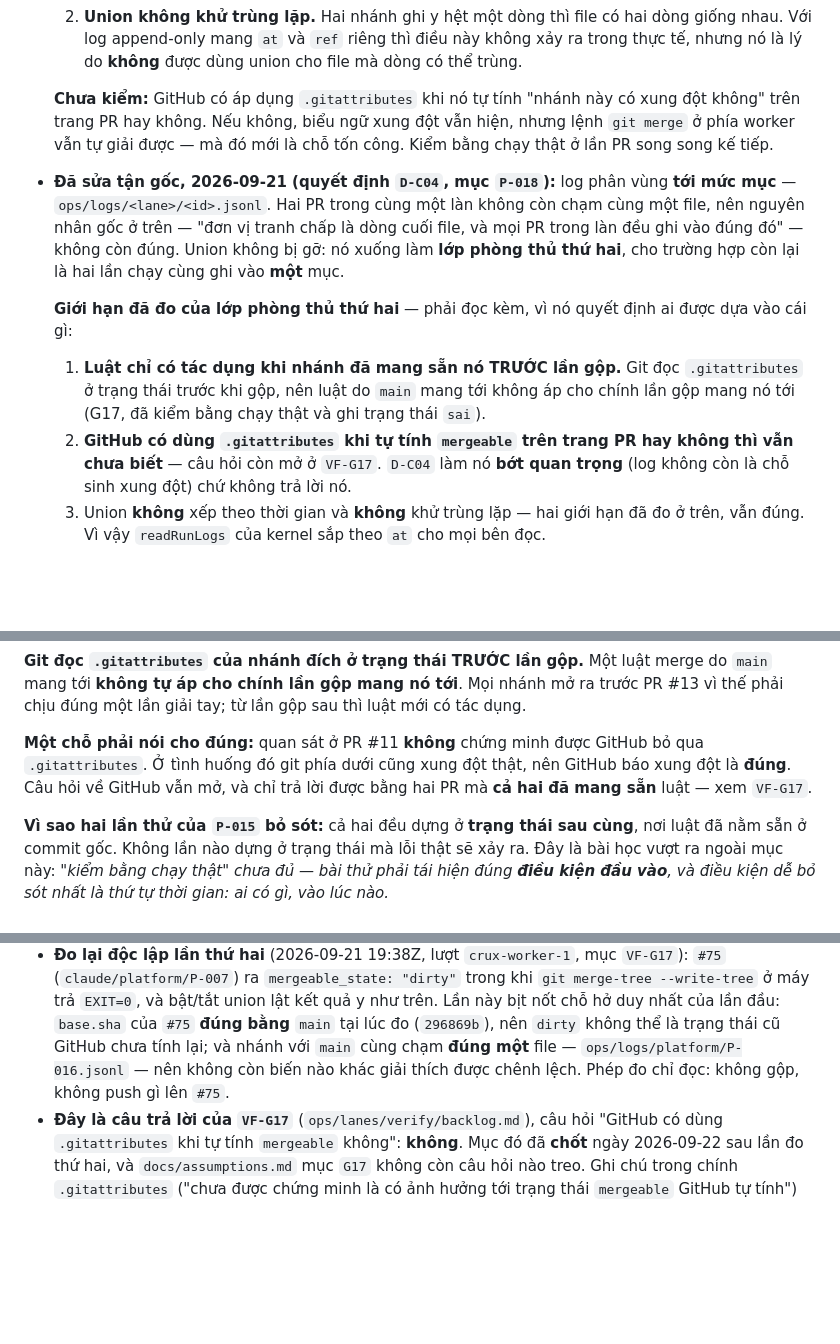
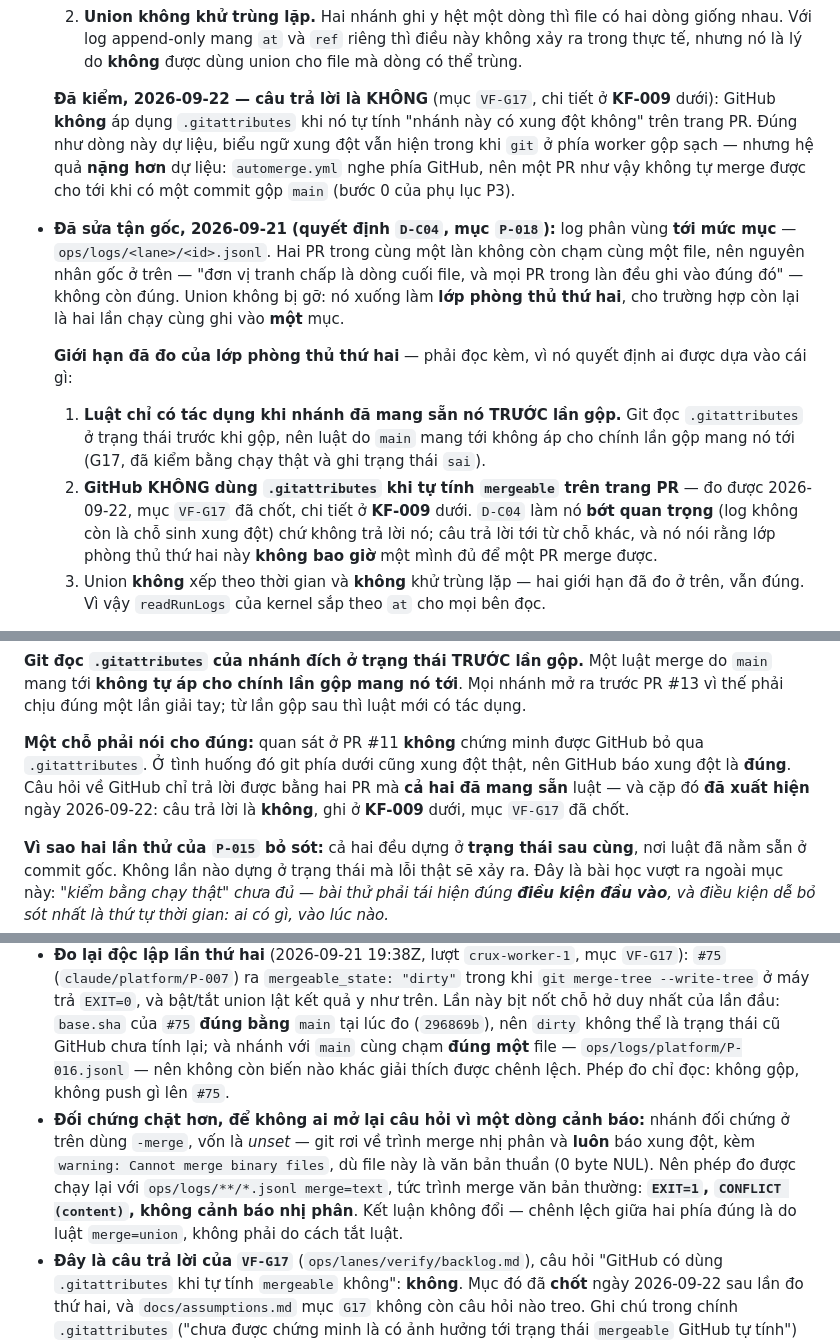
Before and after one commit to HungQuach301/crux-studio, a Markdown page: ops/known-failures.md, 3 parts joined by grey strips. Rendered like a GitHub page; blank space fills up the shorter version.

Commit message:
verify: VF-G17 — dọn ba chỗ còn khai "chưa biết", thêm đối chứng merge=text
Soát chéo (subagent, ngữ cảnh sạch) bắt được: sau bản đầu, ops/known-failures.md
tự mâu thuẫn — KF-005 còn ghi câu hỏi GitHub "vẫn chưa biết" trong khi KF-009
cách đó ~110 dòng đã trả lời. Ba chỗ đó nay nói đúng kết quả đo.

Đối chứng chặt hơn, tự chạy lại chứ không tin báo cáo: `-merge` là *unset* nên
git rơi về trình nhị phân và luôn xung đột (có warning binary). Chạy lại với
`merge=text` vẫn EXIT=1 CONFLICT (content), không warning — kết luận đứng vững.

Ba chỗ cố ý để nguyên vì là bản ghi lịch sử, đã nói rõ trong tiêu chí xong:
P-018 (done), CHARTER mục 14, D-C04. Thêm dòng `cửa merge: open` cho mục.

Co-Authored-By: Claude <noreply@anthropic.com>
Claude-Session: https://claude.ai/code/session_01VfCZpLPHfZTKMAP419rus4

```diff
--- a/ops/known-failures.md
+++ b/ops/known-failures.md
@@ -223,14 +223,14 @@ Nói gọn: KF-002 là lỗi của **hình dạng nhánh**, KF-005 là lỗi c
   1. **Union không xếp theo thời gian.** Trong cả hai lần thử, dòng `at:03` của nhánh nằm **trước** dòng `at:02` của `main`. Vậy nên **mọi bên đọc log phải tự sắp theo `at`** — bản tin ngày, `ops/metrics.md`, và routine integrator. Tin vào thứ tự dòng là sai.
   2. **Union không khử trùng lặp.** Hai nhánh ghi y hệt một dòng thì file có hai dòng giống nhau. Với log append-only mang `at` và `ref` riêng thì điều này không xảy ra trong thực tế, nhưng nó là lý do **không** được dùng union cho file mà dòng có thể trùng.
 
-  **Chưa kiểm:** GitHub có áp dụng `.gitattributes` khi nó tự tính "nhánh này có xung đột không" trên trang PR hay không. Nếu không, biểu ngữ xung đột vẫn hiện, nhưng lệnh `git merge` ở phía worker vẫn tự giải được — mà đó mới là chỗ tốn công. Kiểm bằng chạy thật ở lần PR song song kế tiếp.
+  **Đã kiểm, 2026-09-22 — câu trả lời là KHÔNG** (mục `VF-G17`, chi tiết ở **KF-009** dưới): GitHub **không** áp dụng `.gitattributes` khi nó tự tính "nhánh này có xung đột không" trên trang PR. Đúng như dòng này dự liệu, biểu ngữ xung đột vẫn hiện trong khi `git` ở phía worker gộp sạch — nhưng hệ quả **nặng hơn** dự liệu: `automerge.yml` nghe phía GitHub, nên một PR như vậy không tự merge được cho tới khi có một commit gộp `main` (bước 0 của phụ lục P3).
 
 - **Đã sửa tận gốc, 2026-09-21 (quyết định `D-C04`, mục `P-018`):** log phân vùng **tới mức mục** — `ops/logs/<lane>/<id>.jsonl`. Hai PR trong cùng một làn không còn chạm cùng một file, nên nguyên nhân gốc ở trên — "đơn vị tranh chấp là dòng cuối file, và mọi PR trong làn đều ghi vào đúng đó" — không còn đúng. Union không bị gỡ: nó xuống làm **lớp phòng thủ thứ hai**, cho trường hợp còn lại là hai lần chạy cùng ghi vào **một** mục.
 
   **Giới hạn đã đo của lớp phòng thủ thứ hai** — phải đọc kèm, vì nó quyết định ai được dựa vào cái gì:
 
   1. **Luật chỉ có tác dụng khi nhánh đã mang sẵn nó TRƯỚC lần gộp.** Git đọc `.gitattributes` ở trạng thái trước khi gộp, nên luật do `main` mang tới không áp cho chính lần gộp mang nó tới (G17, đã kiểm bằng chạy thật và ghi trạng thái `sai`).
-  2. **GitHub có dùng `.gitattributes` khi tự tính `mergeable` trên trang PR hay không thì vẫn chưa biết** — câu hỏi còn mở ở `VF-G17`. `D-C04` làm nó **bớt quan trọng** (log không còn là chỗ sinh xung đột) chứ không trả lời nó.
+  2. **GitHub KHÔNG dùng `.gitattributes` khi tự tính `mergeable` trên trang PR** — đo được 2026-09-22, mục `VF-G17` đã chốt, chi tiết ở **KF-009** dưới. `D-C04` làm nó **bớt quan trọng** (log không còn là chỗ sinh xung đột) chứ không trả lời nó; câu trả lời tới từ chỗ khác, và nó nói rằng lớp phòng thủ thứ hai này **không bao giờ** một mình đủ để một PR merge được.
   3. Union **không** xếp theo thời gian và **không** khử trùng lặp — hai giới hạn đã đo ở trên, vẫn đúng. Vì vậy `readRunLogs` của kernel sắp theo `at` cho mọi bên đọc.
 
 - **Máy chặn từ nay:** `ops/test/gitattributes.test.ts` khoá luật union cho từng file append-only đang có, và khoá luôn chiều ngược lại — **không** file Markdown nào được nhận `merge=union`. Union trên Markdown sẽ trộn hai mục thành một mục hỏng mà vẫn merge được: đó là nhóm Z, hỏng mà không gì đỏ.
@@ -279,7 +279,7 @@ Cách đó **chạm vùng bảo vệ**: bất biến I8 trong CHARTER mục 3 vi
 
 **Git đọc `.gitattributes` của nhánh đích ở trạng thái TRƯỚC lần gộp.** Một luật merge do `main` mang tới **không tự áp cho chính lần gộp mang nó tới**. Mọi nhánh mở ra trước PR #13 vì thế phải chịu đúng một lần giải tay; từ lần gộp sau thì luật mới có tác dụng.
 
-**Một chỗ phải nói cho đúng:** quan sát ở PR #11 **không** chứng minh được GitHub bỏ qua `.gitattributes`. Ở tình huống đó git phía dưới cũng xung đột thật, nên GitHub báo xung đột là **đúng**. Câu hỏi về GitHub vẫn mở, và chỉ trả lời được bằng hai PR mà **cả hai đã mang sẵn** luật — xem `VF-G17`.
+**Một chỗ phải nói cho đúng:** quan sát ở PR #11 **không** chứng minh được GitHub bỏ qua `.gitattributes`. Ở tình huống đó git phía dưới cũng xung đột thật, nên GitHub báo xung đột là **đúng**. Câu hỏi về GitHub chỉ trả lời được bằng hai PR mà **cả hai đã mang sẵn** luật — và cặp đó **đã xuất hiện** ngày 2026-09-22: câu trả lời là **không**, ghi ở **KF-009** dưới, mục `VF-G17` đã chốt.
 
 **Vì sao hai lần thử của `P-015` bỏ sót:** cả hai đều dựng ở **trạng thái sau cùng**, nơi luật đã nằm sẵn ở commit gốc. Không lần nào dựng ở trạng thái mà lỗi thật sẽ xảy ra. Đây là bài học vượt ra ngoài mục này: *"kiểm bằng chạy thật" chưa đủ — bài thử phải tái hiện đúng **điều kiện đầu vào**, và điều kiện dễ bỏ sót nhất là thứ tự thời gian: ai có gì, vào lúc nào.*
 
@@ -344,6 +344,7 @@ Cách đó **chạm vùng bảo vệ**: bất biến I8 trong CHARTER mục 3 vi
 - **Nguyên nhân gốc:** `.gitattributes` khai `ops/logs/**/*.jsonl merge=union` (KF-005). `git` ở máy đọc luật đó và ghép cả hai bên; **phép tính `mergeable` của GitHub thì không**. Hai bên cùng thêm dòng vào cuối `ops/logs/platform/P-016.jsonl` vì thế là "sạch" ở một phía và "xung đột" ở phía kia. Không có gì hỏng trong nội dung PR — cái hỏng là **hai phép đo khác nhau trên cùng một câu hỏi**, và lớp tự merge chỉ nghe một phía.
 - **Đo được, không suy luận** (2026-09-22, lượt integrator): `#56` và `#65` đều `dirty` trên GitHub và đều `EXIT=0` ở máy. Chạy lại đúng phép đo đó sau khi **tắt** luật union — ghi `ops/logs/**/*.jsonl -merge` vào `.git/info/attributes`, vốn thắng `.gitattributes` trong cây — thì cả hai lập tức `EXIT=1` với `CONFLICT (content) in ops/logs/platform/P-016.jsonl`. Bật/tắt đúng một biến, kết quả lật đúng theo nó.
 - **Đo lại độc lập lần thứ hai** (2026-09-21 19:38Z, lượt `crux-worker-1`, mục `VF-G17`): `#75` (`claude/platform/P-007`) ra `mergeable_state: "dirty"` trong khi `git merge-tree --write-tree` ở máy trả `EXIT=0`, và bật/tắt union lật kết quả y như trên. Lần này bịt nốt chỗ hở duy nhất của lần đầu: `base.sha` của `#75` **đúng bằng** `main` tại lúc đo (`296869b`), nên `dirty` không thể là trạng thái cũ GitHub chưa tính lại; và nhánh với `main` cùng chạm **đúng một** file — `ops/logs/platform/P-016.jsonl` — nên không còn biến nào khác giải thích được chênh lệch. Phép đo chỉ đọc: không gộp, không push gì lên `#75`.
+- **Đối chứng chặt hơn, để không ai mở lại câu hỏi vì một dòng cảnh báo:** nhánh đối chứng ở trên dùng `-merge`, vốn là *unset* — git rơi về trình merge nhị phân và **luôn** báo xung đột, kèm `warning: Cannot merge binary files`, dù file này là văn bản thuần (0 byte NUL). Nên phép đo được chạy lại với `ops/logs/**/*.jsonl merge=text`, tức trình merge văn bản thường: **`EXIT=1`, `CONFLICT (content)`, không cảnh báo nhị phân**. Kết luận không đổi — chênh lệch giữa hai phía đúng là do luật `merge=union`, không phải do cách tắt luật.
 - **Đây là câu trả lời của `VF-G17`** (`ops/lanes/verify/backlog.md`), câu hỏi "GitHub có dùng `.gitattributes` khi tự tính `mergeable` không": **không**. Mục đó đã **chốt** ngày 2026-09-22 sau lần đo thứ hai, và `docs/assumptions.md` mục `G17` không còn câu hỏi nào treo. Ghi chú trong chính `.gitattributes` ("chưa được chứng minh là có ảnh hưởng tới trạng thái `mergeable` GitHub tự tính") nay có bằng chứng, và nó ngả về phía xấu. Sổ giả định `G17` đã ở trạng thái **`sai`** và đã chuyển dự phòng, nên kết luận này **không** làm đổi trạng thái giả định nào — nó siết chặt thêm lý do dự phòng phải tồn tại.
 - **Đã sửa ở đâu:** không phải sửa — dự phòng đã có sẵn và đang chạy đúng: mục `P-016`, bước 0 của phụ lục P3. Integrator gộp `main` vào nhánh PR, `git` áp union ở phía có áp union, commit gộp mới làm GitHub tính lại và PR hết `dirty`. Điều KF này thêm là **vì sao** bước đó không bao giờ thừa: `.gitattributes` một mình không đủ, và sẽ không bao giờ đủ.
 - **Máy chặn từ nay:** không chặn được ở phía ta — hành vi nằm ở phía GitHub. Thứ canh nó là bước 0 của P3, chạy ở đầu **mọi** lượt worker và một lần mỗi lượt integrator, cộng dòng log bắt buộc ở `ops/logs/platform/P-016.jsonl` (bất biến I8). Hệ quả phải nhớ khi đọc bản tin: một PR `automerge-delayed` bị ca này chạm sẽ **đặt lại đồng hồ 12 giờ** mỗi lần integrator gộp cho nó (CHARTER 3.3) — chậm là giá của việc merge được, không phải dấu hiệu hỏng.
```
Also changed, not shown: docs/assumptions.md (+1 -1 lines), 1 other file.
